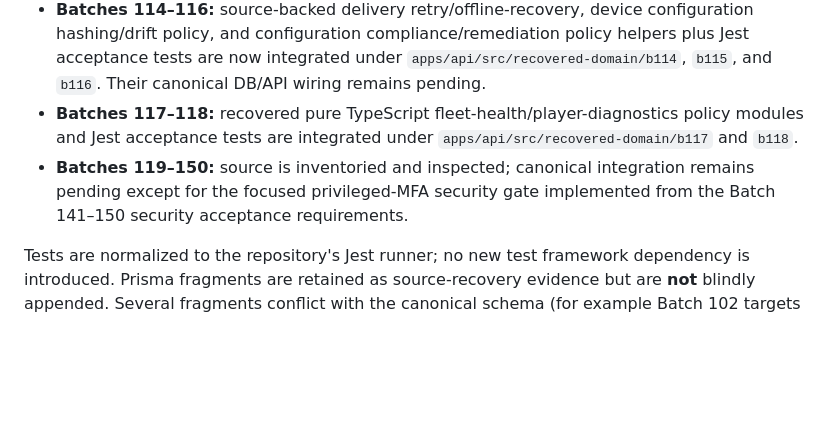
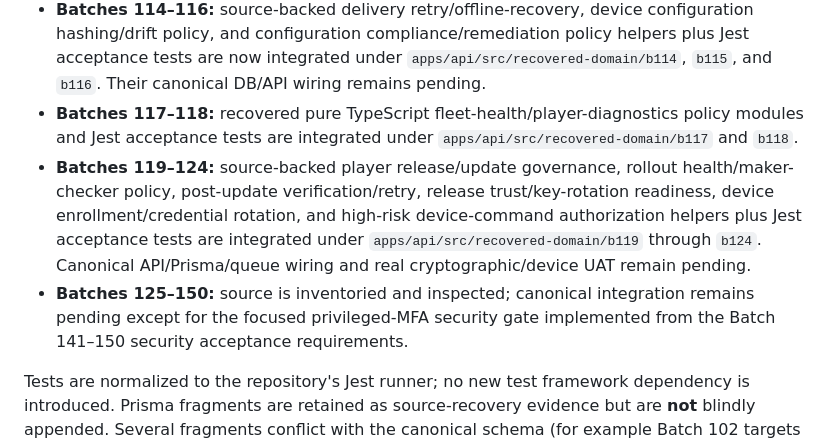
Before and after one commit to canzone-tech/adflick, a Markdown page: docs/BATCH_102_150_RECOVERED_DOMAIN_INTEGRATION.md, the part around the change. Rendered like a GitHub page; blank space fills up the shorter version.

Commit message:
docs: record B119-B124 policy integration status

```diff
--- a/docs/BATCH_102_150_RECOVERED_DOMAIN_INTEGRATION.md
+++ b/docs/BATCH_102_150_RECOVERED_DOMAIN_INTEGRATION.md
@@ -10,7 +10,8 @@ The supplied Batches 102–150 archives were inspected in isolation before integ
 - **Batches 103–113:** recovered pure TypeScript policy/decision modules and Jest acceptance tests are integrated under `apps/api/src/recovered-domain/bNN/`.
 - **Batches 114–116:** source-backed delivery retry/offline-recovery, device configuration hashing/drift policy, and configuration compliance/remediation policy helpers plus Jest acceptance tests are now integrated under `apps/api/src/recovered-domain/b114`, `b115`, and `b116`. Their canonical DB/API wiring remains pending.
 - **Batches 117–118:** recovered pure TypeScript fleet-health/player-diagnostics policy modules and Jest acceptance tests are integrated under `apps/api/src/recovered-domain/b117` and `b118`.
-- **Batches 119–150:** source is inventoried and inspected; canonical integration remains pending except for the focused privileged-MFA security gate implemented from the Batch 141–150 security acceptance requirements.
+- **Batches 119–124:** source-backed player release/update governance, rollout health/maker-checker policy, post-update verification/retry, release trust/key-rotation readiness, device enrollment/credential rotation, and high-risk device-command authorization helpers plus Jest acceptance tests are integrated under `apps/api/src/recovered-domain/b119` through `b124`. Canonical API/Prisma/queue wiring and real cryptographic/device UAT remain pending.
+- **Batches 125–150:** source is inventoried and inspected; canonical integration remains pending except for the focused privileged-MFA security gate implemented from the Batch 141–150 security acceptance requirements.
 
 Tests are normalized to the repository's Jest runner; no new test framework dependency is introduced. Prisma fragments are retained as source-recovery evidence but are **not** blindly appended. Several fragments conflict with the canonical schema (for example Batch 102 targets `Device`/`Creative` and duplicates `PlaybackEvent`, while the canonical application uses `Screen`/`MediaAsset` and an existing `PlaybackEvent`).
 
```
